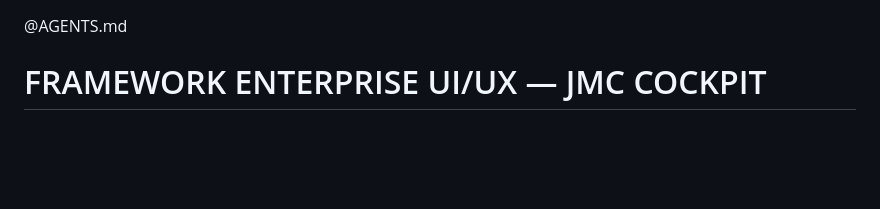
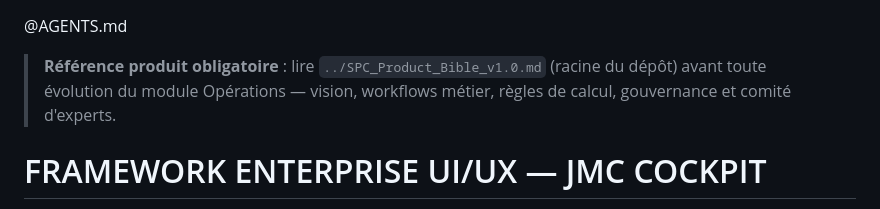
Before and after one commit to jeanmarcclio-png/SPC-La-plateforme-intelligente-de-pilotage-des-examens-et-des-surveillants, a Markdown page: spc-cockpit/CLAUDE.md, the part around the change. Drawn GitHub-style; blank space fills up the shorter version.

```diff
--- a/spc-cockpit/CLAUDE.md
+++ b/spc-cockpit/CLAUDE.md
@@ -1,4 +1,8 @@
 @AGENTS.md
+
+> **Référence produit obligatoire** : lire `../SPC_Product_Bible_v1.0.md`
+> (racine du dépôt) avant toute évolution du module Opérations — vision,
+> workflows métier, règles de calcul, gouvernance et comité d'experts.
 
 # FRAMEWORK ENTERPRISE UI/UX — JMC COCKPIT
 
```
Also changed, not shown: SPC_Product_Bible_v1.0.md (added, +342 -0 lines).
